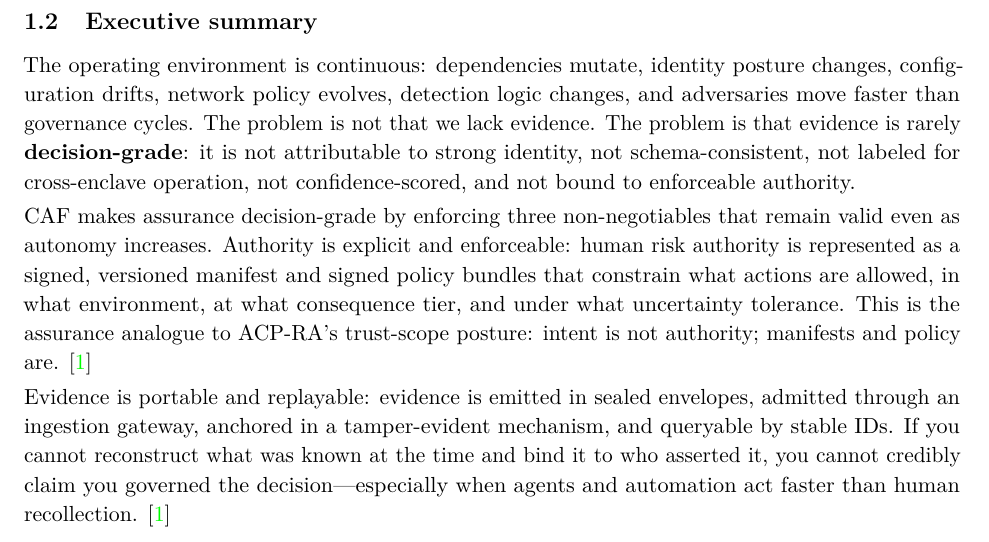
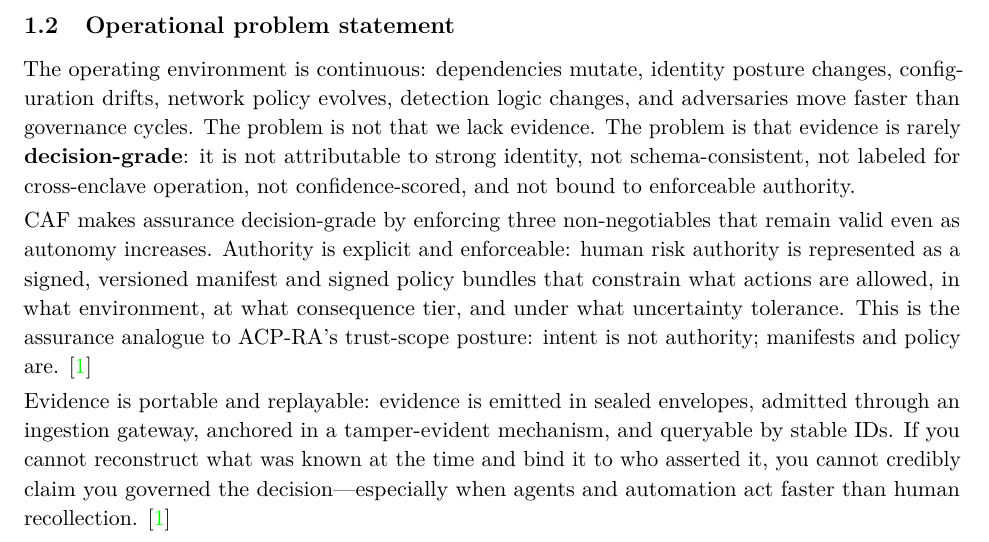
Before and after one commit to anboas/Whitepaper, a LaTeX document (papers/caf-ra/tex/paper.tex): part of page 5 of 27, cut at the place of the change. Compiled offline with pdfLaTeX.

Commit message:
remove duplicate executive-summary heading by renaming body subsection

```diff
--- a/papers/caf-ra/tex/paper.tex
+++ b/papers/caf-ra/tex/paper.tex
@@ -79,8 +79,8 @@ CAF is deliberately aligned to the same ``control shift'' posture found in the m
 
 \begin{center}\rule{0.5\linewidth}{0.5pt}\end{center}
 
-\hypertarget{executive-summary}{%
-\subsection{Executive summary}\label{executive-summary}}
+\hypertarget{operational-problem-statement}{%
+\subsection{Operational problem statement}\label{operational-problem-statement}}
 
 The operating environment is continuous: dependencies mutate, identity posture changes, configuration drifts, network policy evolves, detection logic changes, and adversaries move faster than governance cycles. The problem is not that we lack evidence.
 The problem is that evidence is rarely \textbf{decision-grade}: it is
```
